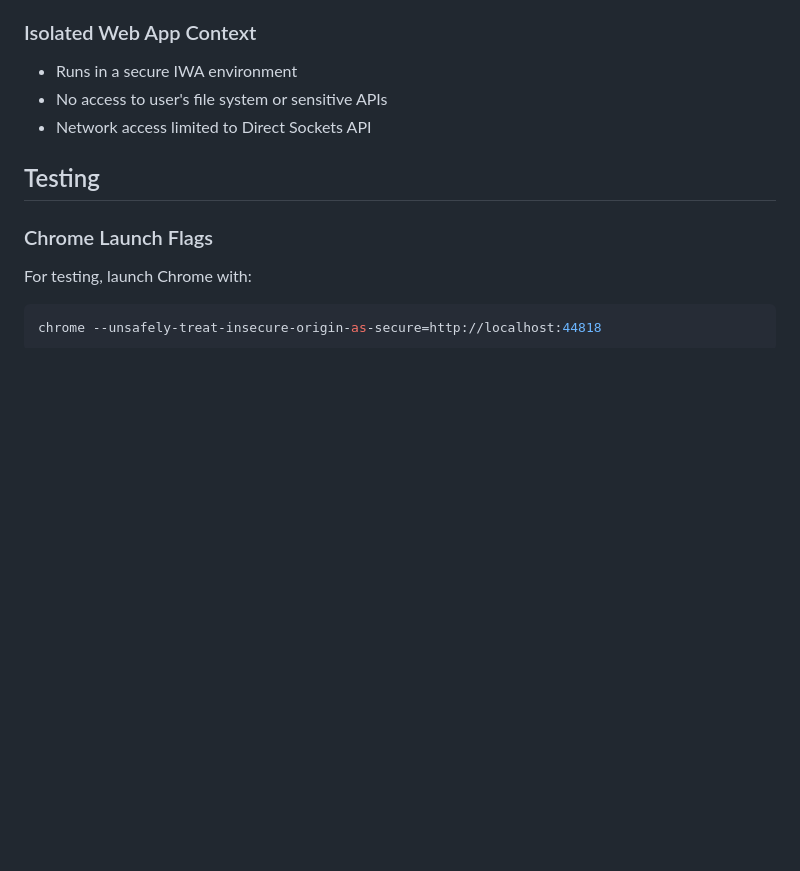
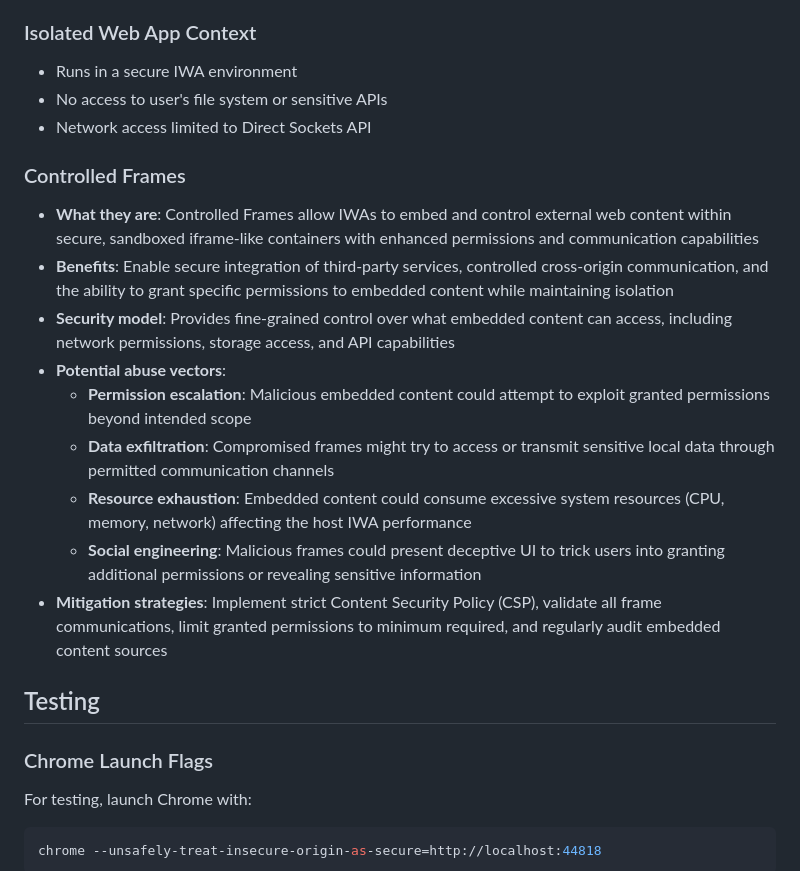
Before and after one commit to maceip/appstore, a Markdown page: README.md, the part around one of its changes. Drawn GitHub-style; blank space fills up the shorter version.

```diff
--- a/README.md
+++ b/README.md
@@ -264,6 +315,17 @@ The server includes proper CORS headers for Chrome's Private Network Access:
 - No access to user's file system or sensitive APIs
 - Network access limited to Direct Sockets API
 
+### Controlled Frames
+- **What they are**: Controlled Frames allow IWAs to embed and control external web content within secure, sandboxed iframe-like containers with enhanced permissions and communication capabilities
+- **Benefits**: Enable secure integration of third-party services, controlled cross-origin communication, and the ability to grant specific permissions to embedded content while maintaining isolation
+- **Security model**: Provides fine-grained control over what embedded content can access, including network permissions, storage access, and API capabilities
+- **Potential abuse vectors**:
+  - **Permission escalation**: Malicious embedded content could attempt to exploit granted permissions beyond intended scope
+  - **Data exfiltration**: Compromised frames might try to access or transmit sensitive local data through permitted communication channels
+  - **Resource exhaustion**: Embedded content could consume excessive system resources (CPU, memory, network) affecting the host IWA performance
+  - **Social engineering**: Malicious frames could present deceptive UI to trick users into granting additional permissions or revealing sensitive information
+- **Mitigation strategies**: Implement strict Content Security Policy (CSP), validate all frame communications, limit granted permissions to minimum required, and regularly audit embedded content sources
+
 ## Testing
 
 ### Chrome Launch Flags
```
Also changed, not shown: other parts of README.md (+51 -0 lines).
